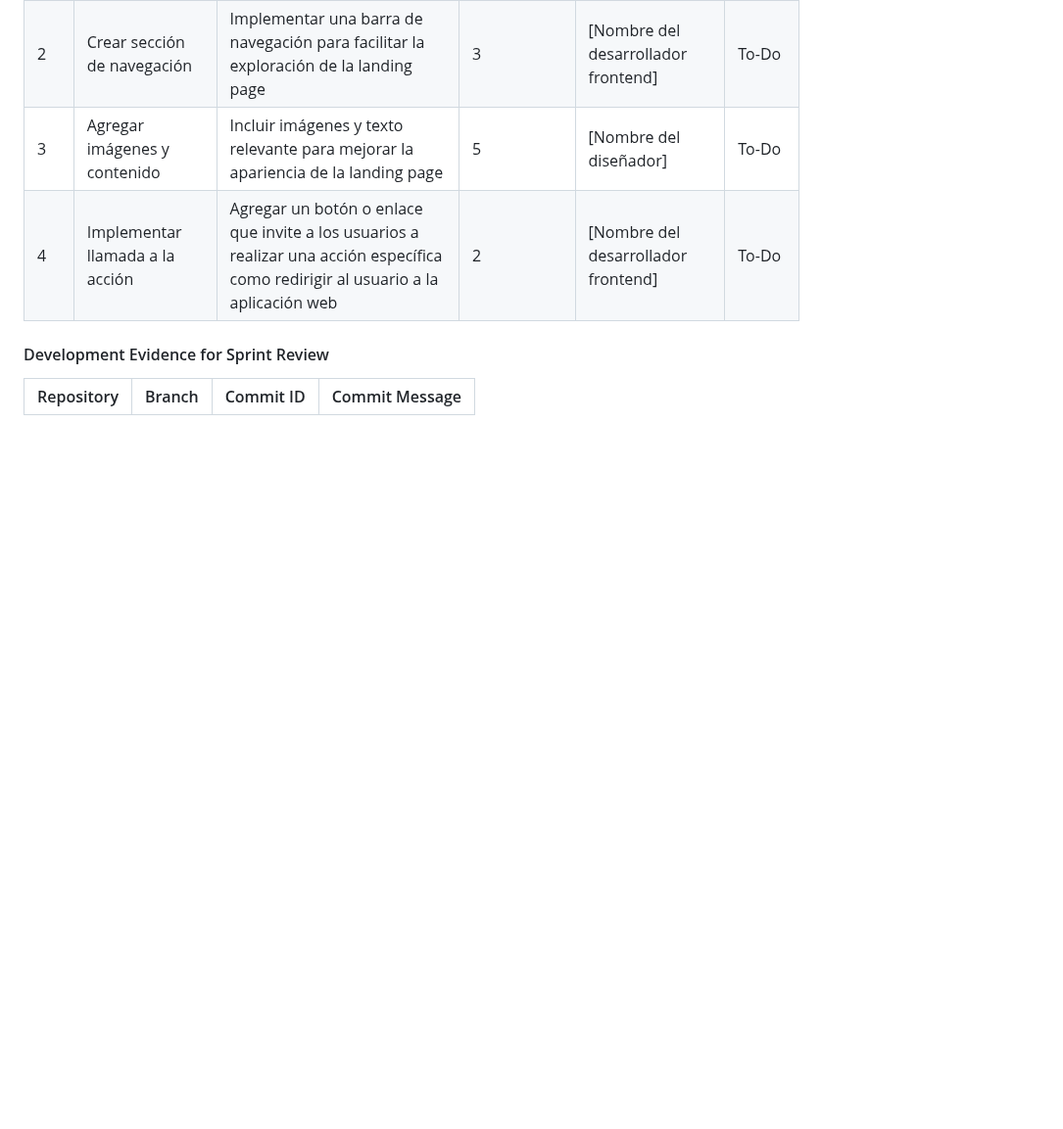
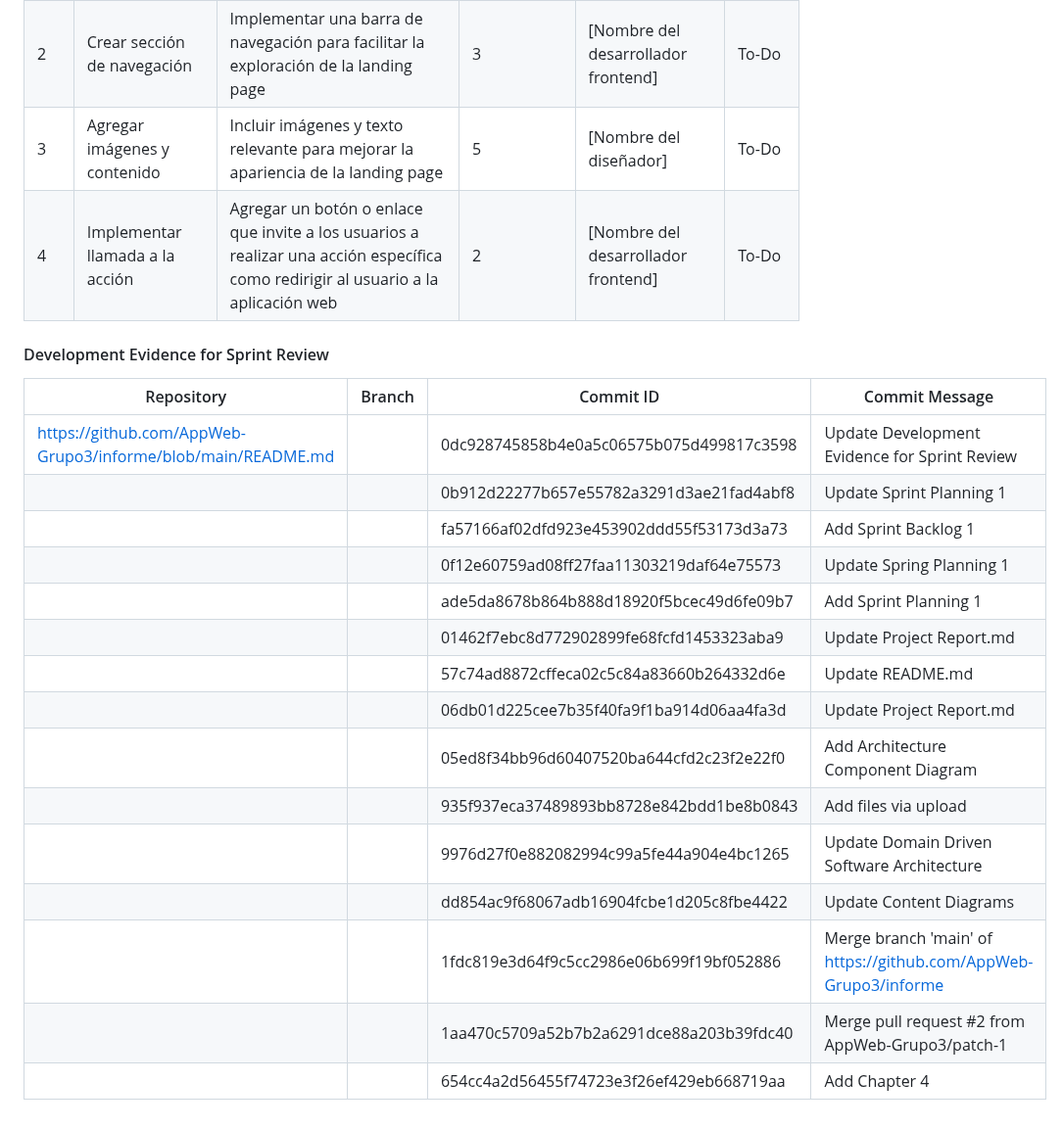
Before and after one commit to AppWeb-Grupo3/DriveSafe-Landing-page, a Markdown page: README.md, the part around the change. Shown at 98% size. GitHub-like rendering; blank space fills up the shorter version.

Commit message:
Add Development Evidence for Sprint Review

```diff
--- a/README.md
+++ b/README.md
@@ -1221,3 +1221,18 @@ Se llevó a cabo una reunión mediante google meet con el objetivo de asignarle
 
 |Repository|Branch| Commit ID| Commit Message |
 |----|----|----|----|
+|https://github.com/AppWeb-Grupo3/informe/blob/main/README.md| | 0dc928745858b4e0a5c06575b075d499817c3598 | Update Development Evidence for Sprint Review |
+|[ ](https://github.com/AppWeb-Grupo3/informe/blob/main/README.md)| | 0b912d22277b657e55782a3291d3ae21fad4abf8 | Update Sprint Planning 1 |
+|[ ](https://github.com/AppWeb-Grupo3/informe/blob/main/README.md)| | fa57166af02dfd923e453902ddd55f53173d3a73 | Add Sprint Backlog 1 |
+|[ ](https://github.com/AppWeb-Grupo3/informe/blob/main/README.md)| | 0f12e60759ad08ff27faa11303219daf64e75573 | Update Spring Planning 1 |
+|[ ](https://github.com/AppWeb-Grupo3/informe/blob/main/README.md)| | ade5da8678b864b888d18920f5bcec49d6fe09b7 | Add Sprint Planning 1 |
+|[ ](https://github.com/AppWeb-Grupo3/informe/blob/main/README.md)| | 01462f7ebc8d772902899fe68fcfd1453323aba9 | Update Project Report.md |
+|[ ](https://github.com/AppWeb-Grupo3/informe/blob/main/README.md)| | 57c74ad8872cffeca02c5c84a83660b264332d6e | Update README.md |
+|[ ](https://github.com/AppWeb-Grupo3/informe/blob/main/README.md)| | 06db01d225cee7b35f40fa9f1ba914d06aa4fa3d | Update Project Report.md |
+|[ ](https://github.com/AppWeb-Grupo3/informe/blob/main/README.md)| | 05ed8f34bb96d60407520ba644cfd2c23f2e22f0 | Add Architecture Component Diagram |
+|[ ](https://github.com/AppWeb-Grupo3/informe/blob/main/README.md)| | 935f937eca37489893bb8728e842bdd1be8b0843 | Add files via upload |
+|[ ](https://github.com/AppWeb-Grupo3/informe/blob/main/README.md)| | 9976d27f0e882082994c99a5fe44a904e4bc1265 | Update Domain Driven Software Architecture |
+|[ ](https://github.com/AppWeb-Grupo3/informe/blob/main/README.md)| | dd854ac9f68067adb16904fcbe1d205c8fbe4422 | Update Content Diagrams |
+|[ ](https://github.com/AppWeb-Grupo3/informe/blob/main/README.md)| | 1fdc819e3d64f9c5cc2986e06b699f19bf052886 | Merge branch 'main' of https://github.com/AppWeb-Grupo3/informe |
+|[ ](https://github.com/AppWeb-Grupo3/informe/blob/main/README.md)| | 1aa470c5709a52b7b2a6291dce88a203b39fdc40 | Merge pull request #2 from AppWeb-Grupo3/patch-1 |
+|[ ](https://github.com/AppWeb-Grupo3/informe/blob/main/README.md)| | 654cc4a2d56455f74723e3f26ef429eb668719aa | Add Chapter 4 |
```
